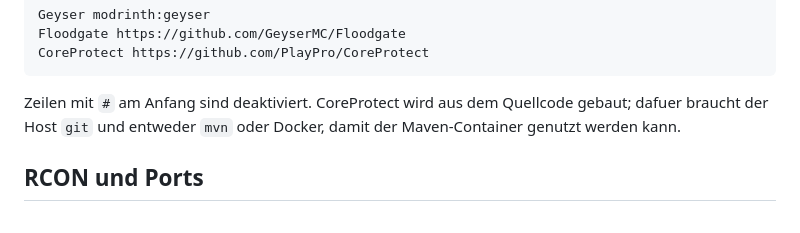
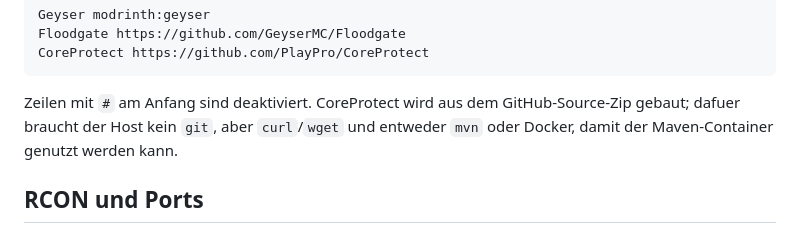
Before and after one commit to JobbeDeluxe/minecraftdockerstartscript, a Markdown page: webui/README.md, the part around the change. Rendered like a GitHub page.

Commit message:
Clarify CoreProtect build dependencies

````diff
--- a/webui/README.md
+++ b/webui/README.md
@@ -84,8 +84,8 @@ Floodgate https://github.com/GeyserMC/Floodgate
 CoreProtect https://github.com/PlayPro/CoreProtect
 ```
 
-Zeilen mit `#` am Anfang sind deaktiviert. CoreProtect wird aus dem Quellcode gebaut; dafuer braucht der Host `git`
-und entweder `mvn` oder Docker, damit der Maven-Container genutzt werden kann.
+Zeilen mit `#` am Anfang sind deaktiviert. CoreProtect wird aus dem GitHub-Source-Zip gebaut; dafuer braucht der Host
+kein `git`, aber `curl`/`wget` und entweder `mvn` oder Docker, damit der Maven-Container genutzt werden kann.
 
 ## RCON und Ports
 
````
